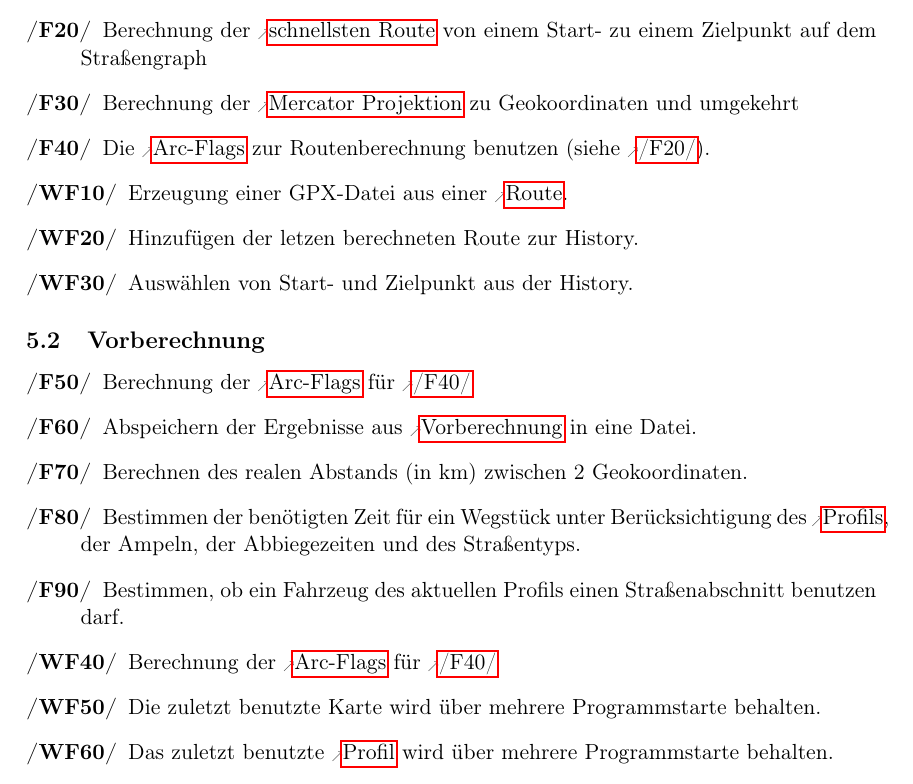
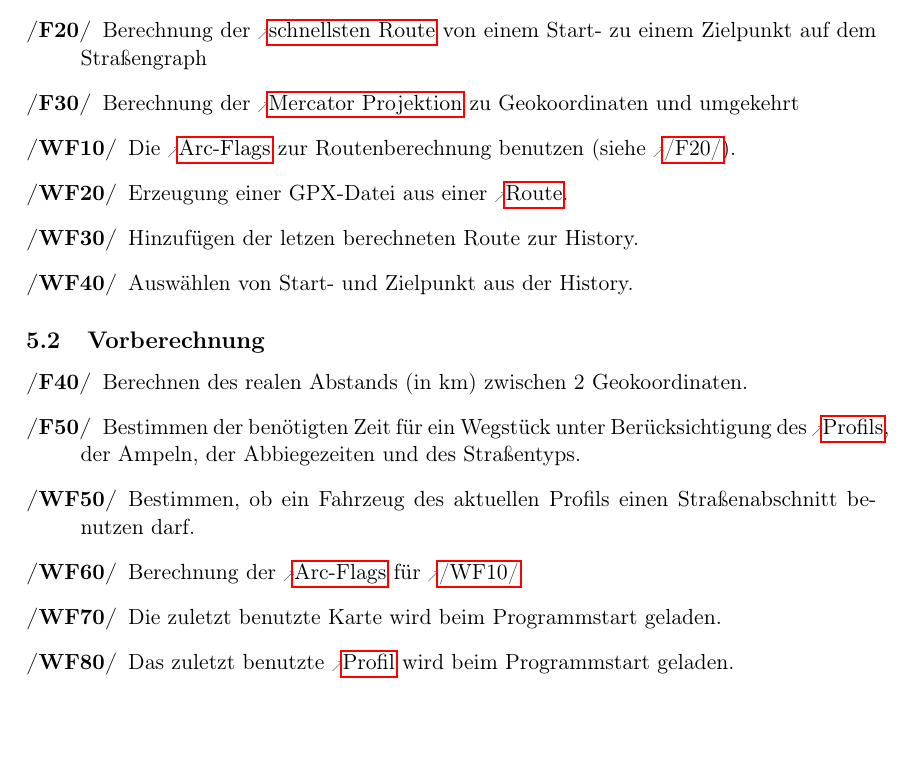
Before and after one commit to routeKIT/routeKIT, a LaTeX document (pflichtenheft/dokument.tex): part of page 7 of 19, cut so that both start at the same text, the shorter picture padded with empty space. Compiled offline with pdfLaTeX.

Commit message:
Pflichtenheft: mehr  (gemacht)-tags

```diff
--- a/pflichtenheft/dokument.tex
+++ b/pflichtenheft/dokument.tex
@@ -333,7 +333,7 @@ Bestimmung des nächsten Punkts auf einer Kante zu gegebenen Geokoordinaten
 Berechnung der \glslink{schnellroute}{schnellsten Route} von einem Start- zu einem Zielpunkt auf dem Straßengraph
 \oitem{F}{mercator}
 Berechnung der \gls{mercator} zu Geokoordinaten und umgekehrt
-\oitem{F}{routeBeschleunigen}
+\oitem{WF}{routeBeschleunigen}
 Die \gls{arc} zur Routenberechnung benutzen (siehe \ref{F:berechneRoute}).
 \oitem{WF}{gpxAusRoute}
 Erzeugung einer GPX-Datei aus einer \gls{route}.
@@ -345,23 +345,19 @@ Auswählen von Start- und Zielpunkt aus der History.
 
 \subsection{Vorberechnung}
 \begin{description}
-\oitem{F}{routeBeschleunigenRechnen}
-Berechnung der \gls{arc} für \ref{F:routeBeschleunigen}
-\oitem{F}{routeBeschleunigenSpeichern}
-Abspeichern der Ergebnisse aus \gls{vorberechnung} in eine Datei.
 \oitem{F}{berechneAbstand}
 Berechnen des realen Abstands (in km) zwischen 2 Geokoordinaten.
 % Betreuer2: Bestimmen, Berechnen, nicht Stätzen (gemacht)
 \oitem{F}{zeitSchaetzen}
 Bestimmen der benötigten Zeit für ein Wegstück unter Berücksichtigung des \glslink{profil}{Profils}, der Ampeln, der Abbiegezeiten und des Straßentyps.
-\oitem{F}{bestimmenFahrErlaubnis}
+\oitem{WF}{bestimmenFahrErlaubnis}
 Bestimmen, ob ein Fahrzeug des aktuellen Profils einen Straßenabschnitt benutzen darf.
-\oitem{WF}{routeBeschleunigenSpeichern}
-Berechnung der \gls{arc} für \ref{F:routeBeschleunigen}
+\oitem{WF}{routeBeschleunigenRechnen}
+Berechnung der \gls{arc} für \ref{WF:routeBeschleunigen}
 \oitem{WF}{letzteKarte}
-Die zuletzt benutzte Karte wird über mehrere Programmstarte behalten.
+Die zuletzt benutzte Karte wird beim Programmstart geladen.
 \oitem{WF}{letztesProfil}
-Das zuletzt benutzte \gls{profil} wird über mehrere Programmstarte behalten.
+Das zuletzt benutzte \gls{profil} wird beim Programmstart geladen.
 \end{description}
 
 \subsection{Benutzerschnittstelle}
```
Also changed, not shown: pflichtenheft/dokument.tex (10 more changed lines).
